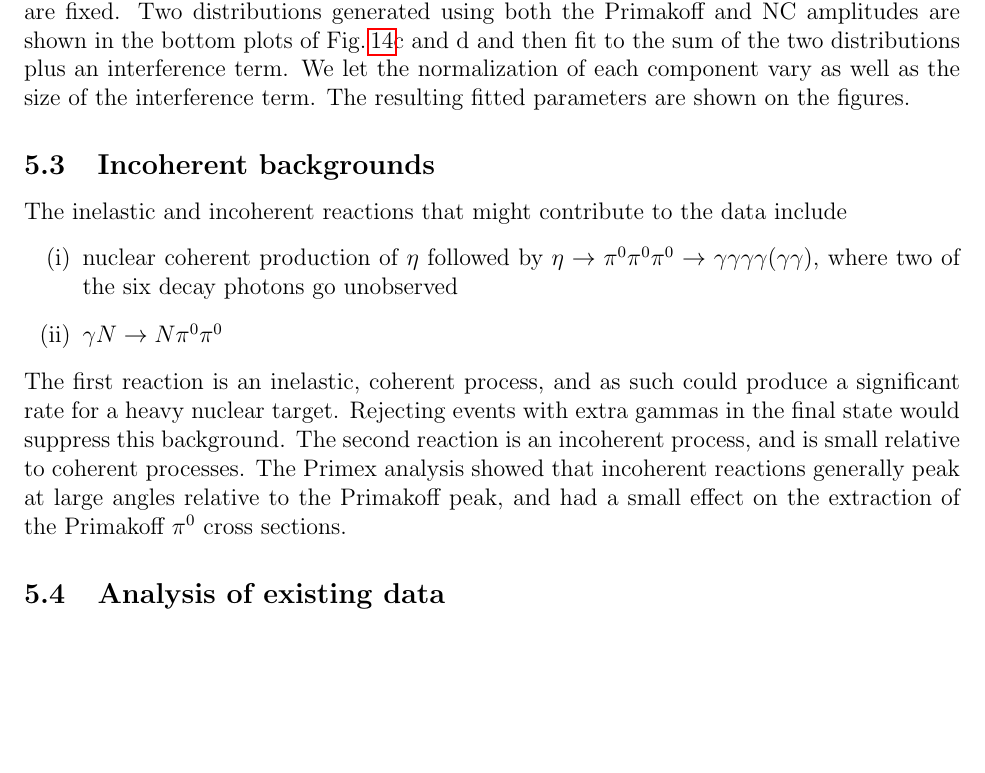
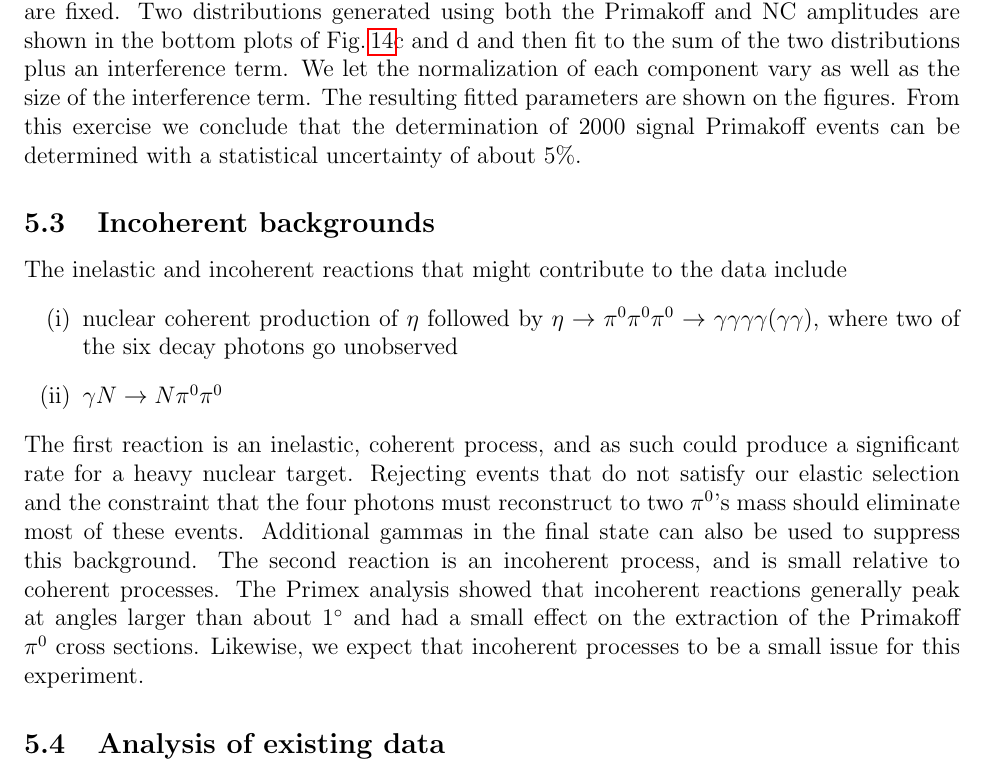
Before and after one commit to eltonssmith/Pi0_Polarizability_Proposal, a LaTeX paper (Pi0Polarizability.tex, which reads JLAB_Backgrounds.tex): part of page 20 of 33, cut so that both start at the same text, the shorter picture padded with empty space. Compiled offline with pdfLaTeX.

Commit message:
edit section on incoherent backgrounds

```diff
--- a/JLAB_Backgrounds.tex
+++ b/JLAB_Backgrounds.tex
@@ -108,24 +108,21 @@ Primakoff distribution alone, but a fit is required to determine the Primakoff s
 is twice that in Fig.\,\ref{fig:fit_Primakoff_sigma}c.  In order to extract the Primakoff component, we proceed as follows: We first parameterize the shapes of the Primakoff and
 NC components separately, as shown with the curves in Fig.\,\ref{fig:fit_Primakoff_sigma}a and b and the parameters for those shapes are fixed. Two distributions generated using both the Primakoff and
 NC amplitudes are shown in the bottom plots of Fig.\,\ref{fig:fit_Primakoff_sigma}c and d and then fit to the sum of the two distributions plus an interference term. We let the normalization of each
-component vary as well as the size of the interference term. The resulting fitted parameters are shown on the figures.
-
+component vary as well as the size of the interference term. The resulting fitted parameters are shown on the figures. From this exercise we conclude that the determination of 2000 signal Primakoff
+events can be determined with a statistical uncertainty of about 5\%.
 
 \subsection{Incoherent backgrounds}
-
-
-The inelastic and incoherent reactions that might contribute to the
-data include
+The inelastic and incoherent reactions that might contribute to the data include
 \begin{enumerate}[label=(\roman*)]
     \item nuclear coherent production of $\eta$ followed by $\eta\rightarrow \pi^0\pi^0\pi^0 \rightarrow \gamma\gamma\gamma\gamma(\gamma\gamma)$, where two of the six decay photons go unobserved
     \item $\gamma N \rightarrow N \pi^0\pi^0$
 \end{enumerate}
-
 The first reaction is an inelastic, coherent process, and as such
 could produce a significant rate for a heavy nuclear target. Rejecting
-events with extra gammas in the final state would suppress this
-background.  The second reaction is an incoherent process, and is
+events that do not satisfy our elastic selection and the constraint that the four photons must reconstruct to two $\pi^0$'s mass should eliminate most of these events.
+Additional gammas in the final state can also be used to suppress this
+background.
+The second reaction is an incoherent process, and is
 small relative to coherent processes.  The Primex analysis showed that
-incoherent reactions generally peak at large angles relative to the
-Primakoff peak, and had a small effect on the extraction of the
-Primakoff $\pi^0$ cross sections.
+incoherent reactions generally peak at angles larger than about 1$^\circ$ and had a small effect on the extraction of the
+Primakoff $\pi^0$ cross sections. Likewise, we expect that incoherent processes to be a small issue for this experiment.
```
